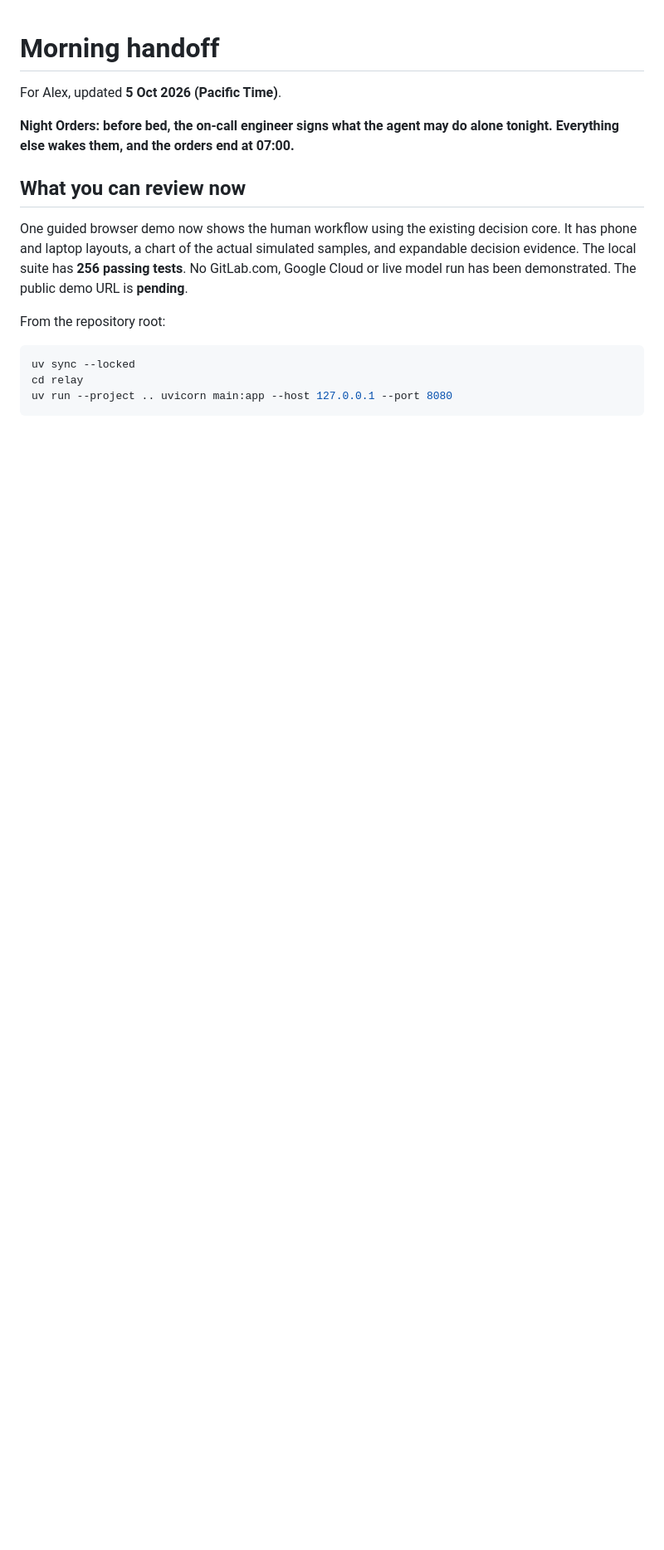
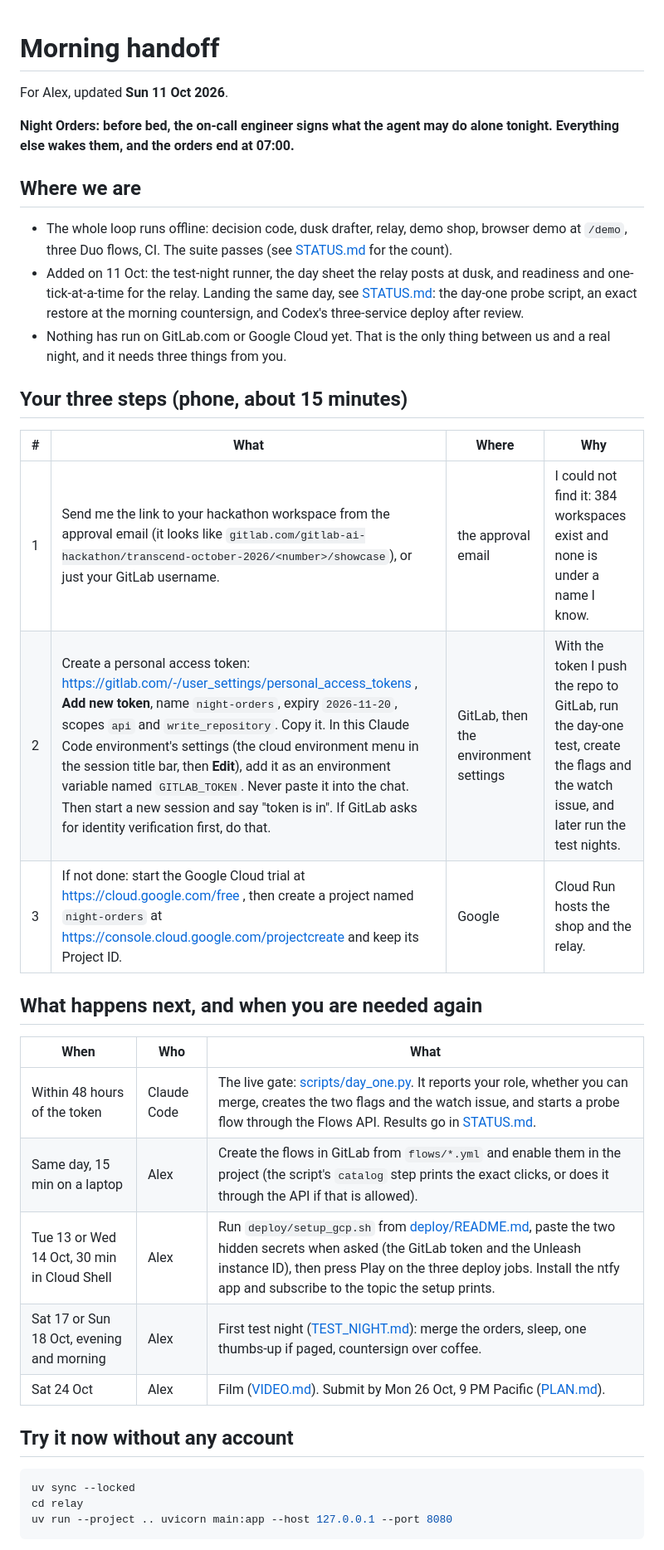
Before and after one commit to alejandro-publius/life-after-code, a Markdown page: docs/MORNING.md, the part around one of its changes. Shown at 83% size. Drawn GitHub-style; blank space fills up the shorter version.

Commit message:
Morning handoff for 11 Oct: three phone steps, then the live gate
Co-Authored-By: Claude Fable 5.1 <noreply@anthropic.com>
Claude-Session: https://claude.ai/code/session_01VG8w28BicVbGkX8NqBStEq

````diff
--- a/docs/MORNING.md
+++ b/docs/MORNING.md
@@ -1,14 +1,34 @@
 # Morning handoff
 
-For Alex, updated **5 Oct 2026 (Pacific Time)**.
+For Alex, updated **Sun 11 Oct 2026**.
 
 **Night Orders: before bed, the on-call engineer signs what the agent may do alone tonight. Everything else wakes them, and the orders end at 07:00.**
 
-## What you can review now
+## Where we are
 
-One guided browser demo now shows the human workflow using the existing decision core. It has phone and laptop layouts, a chart of the actual simulated samples, and expandable decision evidence. The local suite has **256 passing tests**. No GitLab.com, Google Cloud or live model run has been demonstrated. The public demo URL is **pending**.
+- The whole loop runs offline: decision code, dusk drafter, relay, demo shop, browser demo at `/demo`, three Duo flows, CI. The suite passes (see [STATUS.md](STATUS.md) for the count).
+- Added on 11 Oct: the test-night runner, the day sheet the relay posts at dusk, and readiness and one-tick-at-a-time for the relay. Landing the same day, see [STATUS.md](STATUS.md): the day-one probe script, an exact restore at the morning countersign, and Codex's three-service deploy after review.
+- Nothing has run on GitLab.com or Google Cloud yet. That is the only thing between us and a real night, and it needs three things from you.
 
-From the repository root:
+## Your three steps (phone, about 15 minutes)
+
+| # | What | Where | Why |
+|---|---|---|---|
+| 1 | Send me the link to your hackathon workspace from the approval email (it looks like `gitlab.com/gitlab-ai-hackathon/transcend-october-2026/<number>/showcase`), or just your GitLab username. | the approval email | I could not find it: 384 workspaces exist and none is under a name I know. |
+| 2 | Create a personal access token: https://gitlab.com/-/user_settings/personal_access_tokens , **Add new token**, name `night-orders`, expiry `2026-11-20`, scopes `api` and `write_repository`. Copy it. In this Claude Code environment's settings (the cloud environment menu in the session title bar, then **Edit**), add it as an environment variable named `GITLAB_TOKEN`. Never paste it into the chat. Then start a new session and say "token is in". If GitLab asks for identity verification first, do that. | GitLab, then the environment settings | With the token I push the repo to GitLab, run the day-one test, create the flags and the watch issue, and later run the test nights. |
+| 3 | If not done: start the Google Cloud trial at https://cloud.google.com/free , then create a project named `night-orders` at https://console.cloud.google.com/projectcreate and keep its Project ID. | Google | Cloud Run hosts the shop and the relay. |
+
+## What happens next, and when you are needed again
+
+| When | Who | What |
+|---|---|---|
+| Within 48 hours of the token | Claude Code | The live gate: [scripts/day_one.py](../scripts/day_one.py). It reports your role, whether you can merge, creates the two flags and the watch issue, and starts a probe flow through the Flows API. Results go in [STATUS.md](STATUS.md). |
+| Same day, 15 min on a laptop | Alex | Create the flows in GitLab from `flows/*.yml` and enable them in the project (the script's `catalog` step prints the exact clicks, or does it through the API if that is allowed). |
+| Tue 13 or Wed 14 Oct, 30 min in Cloud Shell | Alex | Run `deploy/setup_gcp.sh` from [deploy/README.md](../deploy/README.md), paste the two hidden secrets when asked (the GitLab token and the Unleash instance ID), then press Play on the three deploy jobs. Install the ntfy app and subscribe to the topic the setup prints. |
+| Sat 17 or Sun 18 Oct, evening and morning | Alex | First test night ([TEST_NIGHT.md](TEST_NIGHT.md)): merge the orders, sleep, one thumbs-up if paged, countersign over coffee. |
+| Sat 24 Oct | Alex | Film ([VIDEO.md](VIDEO.md)). Submit by Mon 26 Oct, 9 PM Pacific ([PLAN.md](PLAN.md)). |
+
+## Try it now without any account
 
 ```sh
 uv sync --locked
````
Also changed, not shown: other parts of docs/MORNING.md (+3 -22 lines).
